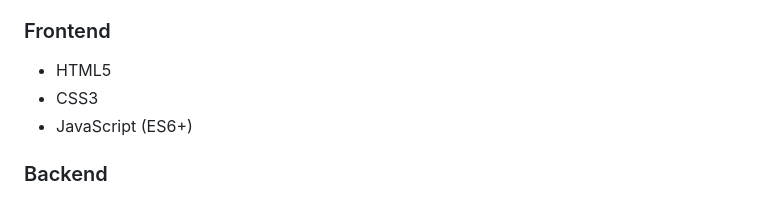
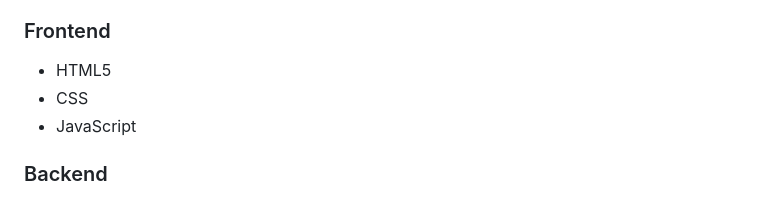
Before and after one commit to FullstackOS/Introduction, a Markdown page: README.md, the part around the change. GitHub-like rendering.

```diff
--- a/README.md
+++ b/README.md
@@ -13,8 +13,8 @@ Here are some of the technologies and tools I have experience with:
 
 ### Frontend
 - HTML5
-- CSS3
-- JavaScript (ES6+)
+- CSS
+- JavaScript
 <!-- - React.js
 - Angular -->
 
```
